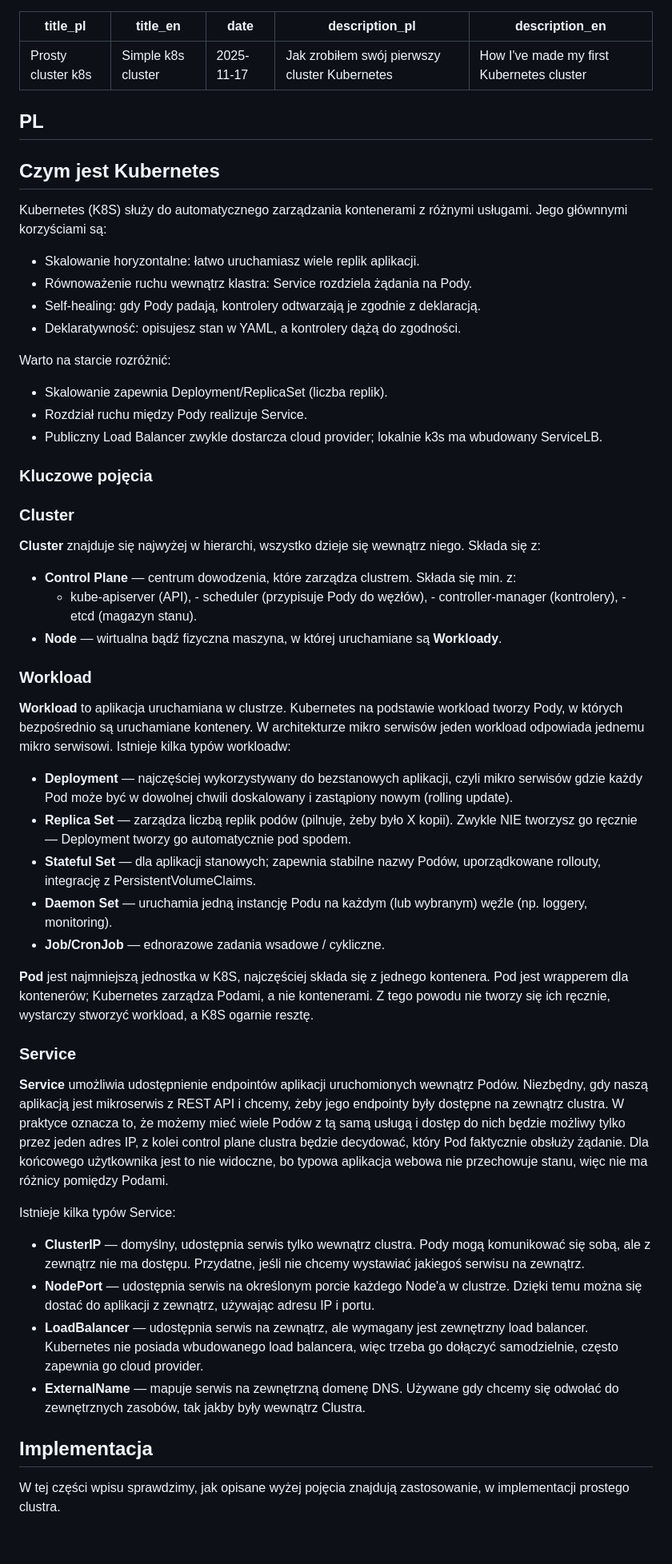
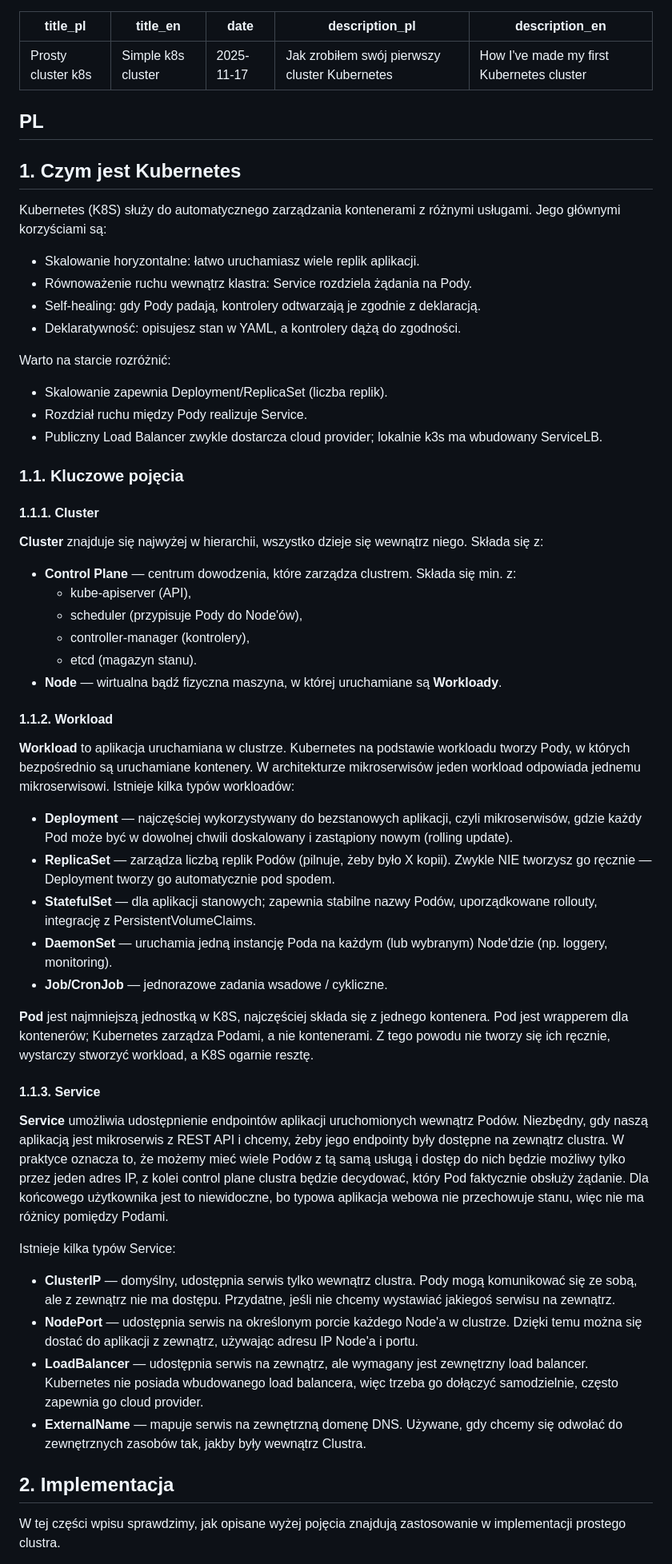
Before and after one commit to mpiotro4/mpiotro-pl, a Markdown page: blog/posts/2024-11-14-my-first-k8s-cluster.md, the part around the change printed below. Shown: that part at 80% size. Drawn GitHub-style; blank space fills up the shorter version.

Commit message:
2024-11-14-my-first-k8s-cluster.md: minor fixes

```diff
--- a/blog/posts/2024-11-14-my-first-k8s-cluster.md
+++ b/blog/posts/2024-11-14-my-first-k8s-cluster.md
@@ -3,14 +3,14 @@ title_pl: Prosty cluster k8s
 title_en: Simple k8s cluster
 date: 2025-11-17
 description_pl: Jak zrobiłem swój pierwszy cluster Kubernetes
-description_en: How I've made my first Kubernetes  cluster
+description_en: How I've made my first Kubernetes cluster
 ---
 
 ## PL
 
-## Czym jest Kubernetes
+## 1. Czym jest Kubernetes
 
-Kubernetes (K8S) służy do automatycznego zarządzania kontenerami z różnymi usługami. Jego głównnymi korzyściami są:
+Kubernetes (K8S) służy do automatycznego zarządzania kontenerami z różnymi usługami. Jego głównymi korzyściami są:
 
 - Skalowanie horyzontalne: łatwo uruchamiasz wiele replik aplikacji.
 - Równoważenie ruchu wewnątrz klastra: Service rozdziela żądania na Pody.
@@ -23,57 +23,43 @@ Warto na starcie rozróżnić:
 - Rozdział ruchu między Pody realizuje Service.
 - Publiczny Load Balancer zwykle dostarcza cloud provider; lokalnie k3s ma wbudowany ServiceLB.
 
-### Kluczowe pojęcia
+### 1.1. Kluczowe pojęcia
 
-### Cluster
+#### 1.1.1. Cluster
 
-**Cluster** znajduje się najwyżej w hierarchi, wszystko dzieje się wewnątrz niego. Składa się z:
+**Cluster** znajduje się najwyżej w hierarchii, wszystko dzieje się wewnątrz niego. Składa się z:
 
 - **Control Plane** — centrum dowodzenia, które zarządza clustrem. Składa się min. z:
-    -  kube-apiserver (API),
-      -  scheduler (przypisuje Pody do węzłów),
-      -  controller-manager (kontrolery),
-      -  etcd (magazyn stanu).
+    - kube-apiserver (API),
+    - scheduler (przypisuje Pody do Node'ów),
+    - controller-manager (kontrolery),
+    - etcd (magazyn stanu).
 - **Node** — wirtualna bądź fizyczna maszyna, w której uruchamiane są **Workloady**.
 
-### Workload
+#### 1.1.2. Workload
 
-**Workload** to aplikacja uruchamiana w clustrze. Kubernetes na podstawie workload tworzy Pody, w których
-bezpośrednio są uruchamiane kontenery. W architekturze mikro serwisów jeden workload odpowiada jednemu mikro serwisowi.
-Istnieje kilka typów workloadw:
+**Workload** to aplikacja uruchamiana w clustrze. Kubernetes na podstawie workloadu tworzy Pody, w których bezpośrednio są uruchamiane kontenery. W architekturze mikroserwisów jeden workload odpowiada jednemu mikroserwisowi. Istnieje kilka typów workloadów:
 
-- **Deployment** — najczęściej wykorzystywany do bezstanowych aplikacji, czyli mikro serwisów gdzie każdy Pod może
-być w dowolnej chwili doskalowany i zastąpiony nowym (rolling update).
-- **Replica Set** — zarządza liczbą replik podów (pilnuje, żeby było X kopii). Zwykle NIE tworzysz go ręcznie
-— Deployment tworzy go automatycznie pod spodem.
-- **Stateful Set** — dla aplikacji stanowych; zapewnia stabilne nazwy Podów, uporządkowane rollouty, integrację z PersistentVolumeClaims.
-- **Daemon Set** — uruchamia jedną instancję Podu na każdym (lub wybranym) węźle (np. loggery, monitoring).
-- **Job/CronJob** — ednorazowe zadania wsadowe / cykliczne.
+- **Deployment** — najczęściej wykorzystywany do bezstanowych aplikacji, czyli mikroserwisów, gdzie każdy Pod może być w dowolnej chwili doskalowany i zastąpiony nowym (rolling update).
+- **ReplicaSet** — zarządza liczbą replik Podów (pilnuje, żeby było X kopii). Zwykle NIE tworzysz go ręcznie — Deployment tworzy go automatycznie pod spodem.
+- **StatefulSet** — dla aplikacji stanowych; zapewnia stabilne nazwy Podów, uporządkowane rollouty, integrację z PersistentVolumeClaims.
+- **DaemonSet** — uruchamia jedną instancję Poda na każdym (lub wybranym) Node'dzie (np. loggery, monitoring).
+- **Job/CronJob** — jednorazowe zadania wsadowe / cykliczne.
 
-**Pod** jest najmniejszą jednostka w K8S, najczęściej składa się z jednego kontenera. Pod jest wrapperem dla kontenerów;
-Kubernetes zarządza Podami, a nie kontenerami. Z tego powodu nie tworzy się ich ręcznie, wystarczy stworzyć workload,
-a K8S ogarnie resztę.
+**Pod** jest najmniejszą jednostką w K8S, najczęściej składa się z jednego kontenera. Pod jest wrapperem dla kontenerów; Kubernetes zarządza Podami, a nie kontenerami. Z tego powodu nie tworzy się ich ręcznie, wystarczy stworzyć workload, a K8S ogarnie resztę.
 
-### Service
+#### 1.1.3. Service
 
-**Service** umożliwia udostępnienie endpointów aplikacji uruchomionych wewnątrz Podów. Niezbędny, gdy naszą
-aplikacją jest mikroserwis z REST API i chcemy, żeby jego endpointy były dostępne na zewnątrz clustra. W praktyce oznacza
-to, że możemy mieć wiele Podów z tą samą usługą i dostęp do nich będzie możliwy tylko przez jeden adres IP,
-z kolei control plane clustra będzie decydować, który Pod faktycznie obsłuży żądanie. Dla końcowego użytkownika jest to nie widoczne, bo
-typowa aplikacja webowa nie przechowuje stanu, więc nie ma różnicy pomiędzy Podami.
+**Service** umożliwia udostępnienie endpointów aplikacji uruchomionych wewnątrz Podów. Niezbędny, gdy naszą aplikacją jest mikroserwis z REST API i chcemy, żeby jego endpointy były dostępne na zewnątrz clustra. W praktyce oznacza to, że możemy mieć wiele Podów z tą samą usługą i dostęp do nich będzie możliwy tylko przez jeden adres IP, z kolei control plane clustra będzie decydować, który Pod faktycznie obsłuży żądanie. Dla końcowego użytkownika jest to niewidoczne, bo typowa aplikacja webowa nie przechowuje stanu, więc nie ma różnicy pomiędzy Podami.
 
 Istnieje kilka typów Service:
 
-- **ClusterIP** — domyślny, udostępnia serwis tylko wewnątrz clustra. Pody mogą komunikować się sobą, ale z zewnątrz
-nie ma dostępu. Przydatne, jeśli nie chcemy wystawiać jakiegoś serwisu na zewnątrz.
-- **NodePort** — udostępnia serwis na określonym porcie każdego Node'a w clustrze. Dzięki temu można się dostać do
-aplikacji z zewnątrz, używając adresu IP i portu.
-- **LoadBalancer** — udostępnia serwis na zewnątrz, ale wymagany jest zewnętrzny load balancer. Kubernetes nie posiada
-wbudowanego load balancera, więc trzeba go dołączyć samodzielnie, często zapewnia go cloud provider.
-- **ExternalName** — mapuje serwis na zewnętrzną domenę DNS. Używane gdy chcemy się odwołać do zewnętrznych zasobów,
-tak jakby były wewnątrz Clustra.
+- **ClusterIP** — domyślny, udostępnia serwis tylko wewnątrz clustra. Pody mogą komunikować się ze sobą, ale z zewnątrz nie ma dostępu. Przydatne, jeśli nie chcemy wystawiać jakiegoś serwisu na zewnątrz.
+- **NodePort** — udostępnia serwis na określonym porcie każdego Node'a w clustrze. Dzięki temu można się dostać do aplikacji z zewnątrz, używając adresu IP Node'a i portu.
+- **LoadBalancer** — udostępnia serwis na zewnątrz, ale wymagany jest zewnętrzny load balancer. Kubernetes nie posiada wbudowanego load balancera, więc trzeba go dołączyć samodzielnie, często zapewnia go cloud provider.
+- **ExternalName** — mapuje serwis na zewnętrzną domenę DNS. Używane, gdy chcemy się odwołać do zewnętrznych zasobów tak, jakby były wewnątrz Clustra.
 
-## Implementacja
+## 2. Implementacja
 
-W tej części wpisu sprawdzimy, jak opisane wyżej pojęcia znajdują zastosowanie, w implementacji prostego clustra.
+W tej części wpisu sprawdzimy, jak opisane wyżej pojęcia znajdują zastosowanie w implementacji prostego clustra.
 
```
Also changed, not shown: other parts of blog/posts/2024-11-14-my-first-k8s-cluster.md (+50 -46 lines).
